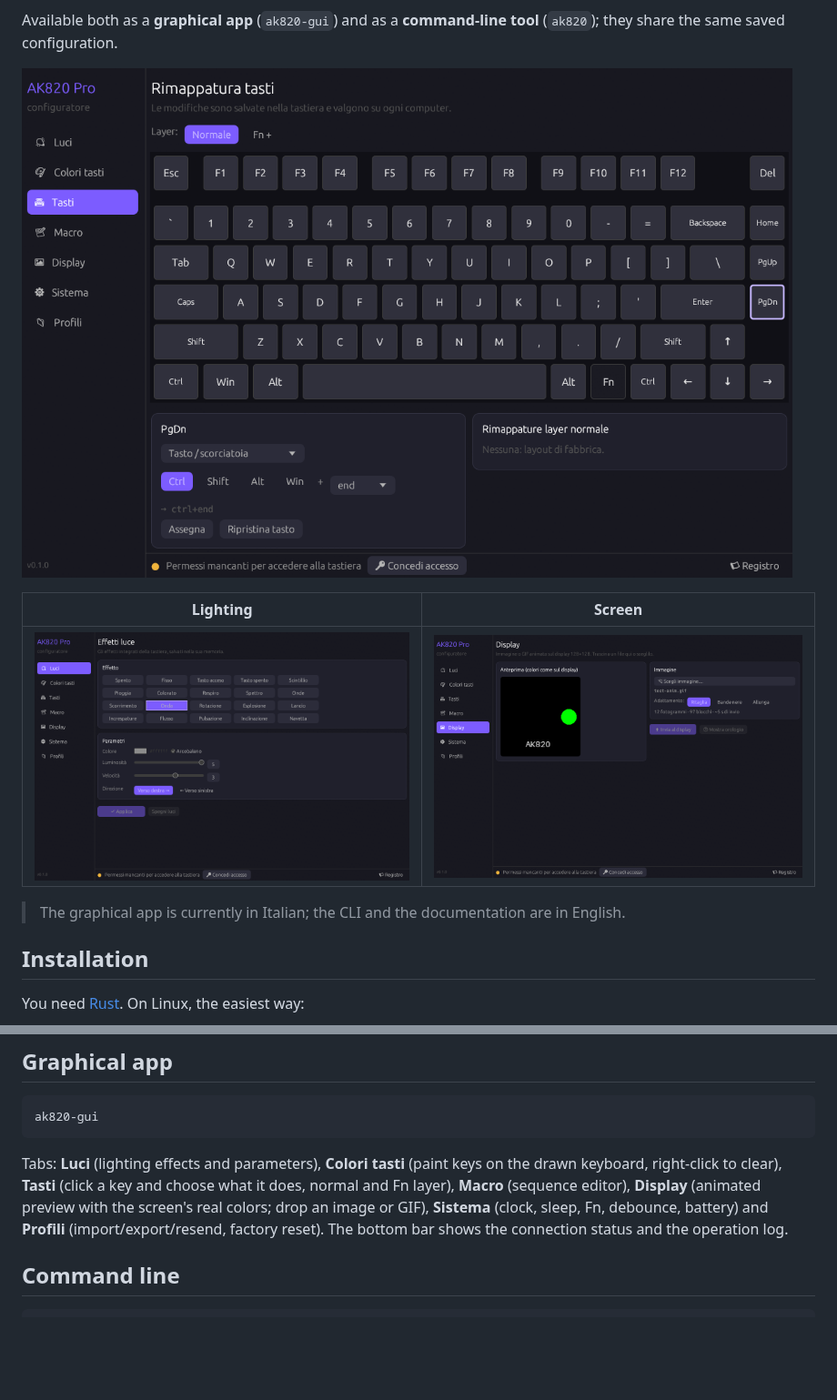
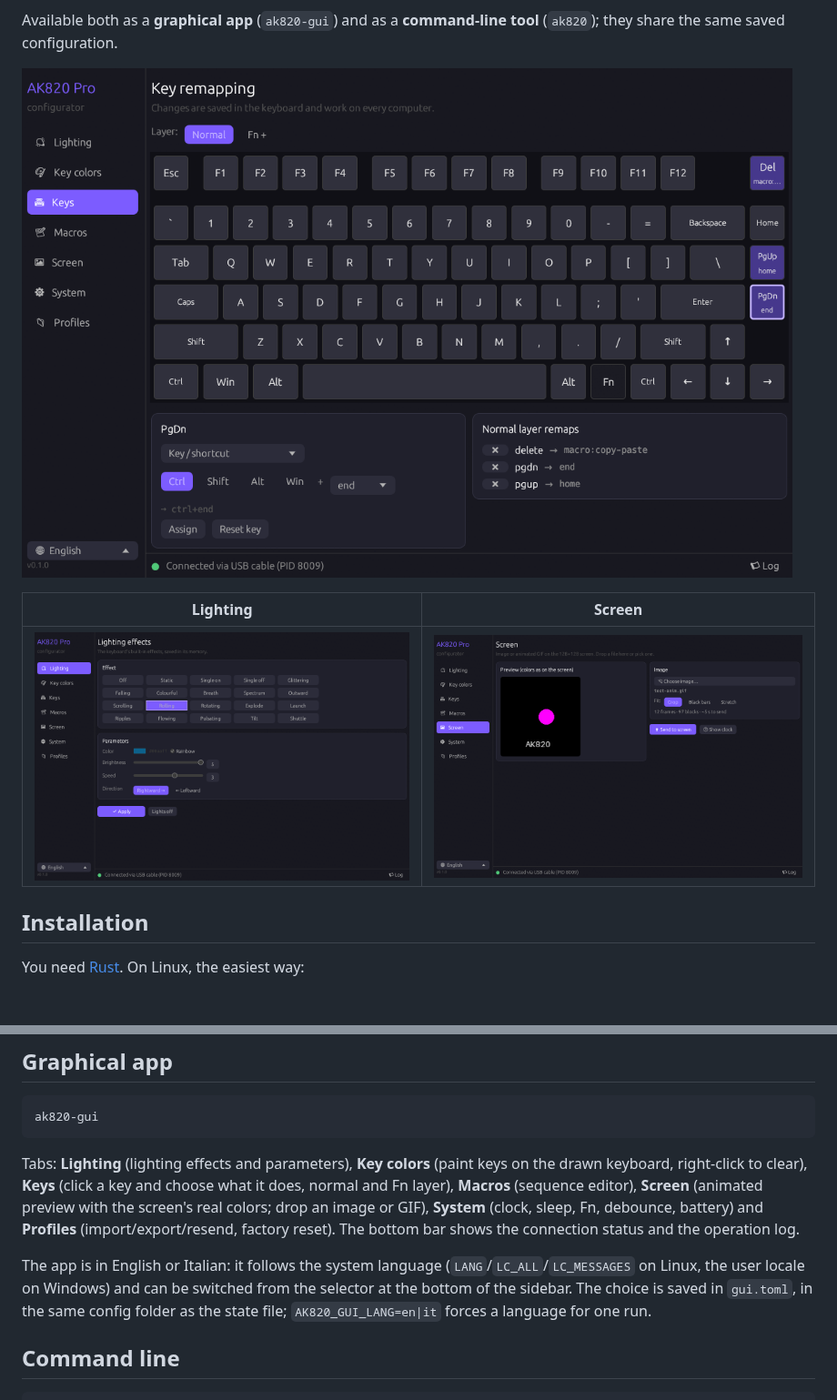
Before and after one commit to deddroid/ak820-rs, a Markdown page: README.md, 2 parts joined by grey strips. Shown at 91% size. GitHub-like rendering; pictures changed too: docs/screenshots/1-lighting.png (added), docs/screenshots/1-luci.png (deleted), docs/screenshots/3-keys.png (added); blank space fills up the shorter version.

````diff
--- a/README.md
+++ b/README.md
@@ -19,13 +19,11 @@ Changes are saved in the keyboard itself: they work on any computer, with nothin
 Available both as a **graphical app** (`ak820-gui`) and as a **command-line tool** (`ak820`);
 they share the same saved configuration.
 
-![Key remapping](docs/screenshots/3-tasti.png)
+![Key remapping](docs/screenshots/3-keys.png)
 
 | Lighting | Screen |
 |---|---|
-| ![Lighting](docs/screenshots/1-luci.png) | ![Screen](docs/screenshots/5-display.png) |
-
-> The graphical app is currently in Italian; the CLI and the documentation are in English.
+| ![Lighting](docs/screenshots/1-lighting.png) | ![Screen](docs/screenshots/5-screen.png) |
 
 ## Installation
 
@@ -74,12 +72,17 @@ if it is open.
 ak820-gui
 ```
 
-Tabs: **Luci** (lighting effects and parameters), **Colori tasti** (paint keys on the drawn
-keyboard, right-click to clear), **Tasti** (click a key and choose what it does, normal and Fn
-layer), **Macro** (sequence editor), **Display** (animated preview with the screen's real
-colors; drop an image or GIF), **Sistema** (clock, sleep, Fn, debounce, battery) and
-**Profili** (import/export/resend, factory reset). The bottom bar shows the connection status
+Tabs: **Lighting** (lighting effects and parameters), **Key colors** (paint keys on the drawn
+keyboard, right-click to clear), **Keys** (click a key and choose what it does, normal and Fn
+layer), **Macros** (sequence editor), **Screen** (animated preview with the screen's real
+colors; drop an image or GIF), **System** (clock, sleep, Fn, debounce, battery) and
+**Profiles** (import/export/resend, factory reset). The bottom bar shows the connection status
 and the operation log.
+
+The app is in English or Italian: it follows the system language (`LANG`/`LC_ALL`/`LC_MESSAGES`
+on Linux, the user locale on Windows) and can be switched from the selector at the bottom of the
+sidebar. The choice is saved in `gui.toml`, in the same config folder as the state file;
+`AK820_GUI_LANG=en|it` forces a language for one run.
 
 ## Command line
 
````
Also changed, not shown: README.it.md (+7 -2 lines), 3 other files.
